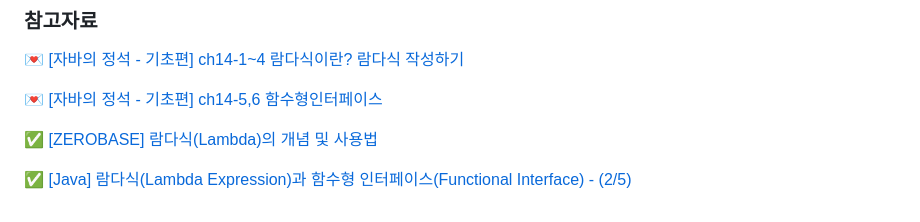
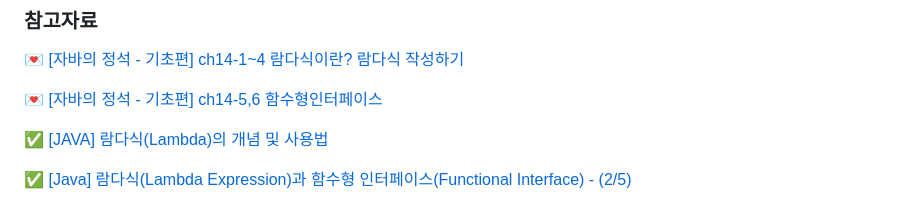
Before and after one commit to Hann244/TIL, a Markdown page: STUDY/Lambda/Lambda.md, the part around the change. GitHub-like rendering.

```diff
--- a/STUDY/Lambda/Lambda.md
+++ b/STUDY/Lambda/Lambda.md
@@ -184,6 +184,6 @@ MyFunction myMethod() {
 
 💌 [[자바의 정석 - 기초편] ch14-5,6 함수형인터페이스](https://www.youtube.com/watch?v=0Sp9eFRV8gE)
 
-✅ [[ZEROBASE] 람다식(Lambda)의 개념 및 사용법](https://khj93.tistory.com/entry/JAVA-%EB%9E%8C%EB%8B%A4%EC%8B%9DRambda%EB%9E%80-%EB%AC%B4%EC%97%87%EC%9D%B4%EA%B3%A0-%EC%82%AC%EC%9A%A9%EB%B2%95)
+✅ [[JAVA] 람다식(Lambda)의 개념 및 사용법](https://khj93.tistory.com/entry/JAVA-%EB%9E%8C%EB%8B%A4%EC%8B%9DRambda%EB%9E%80-%EB%AC%B4%EC%97%87%EC%9D%B4%EA%B3%A0-%EC%82%AC%EC%9A%A9%EB%B2%95)
 
 ✅ [[Java] 람다식(Lambda Expression)과 함수형 인터페이스(Functional Interface) - (2/5)](https://mangkyu.tistory.com/113)
```
Also changed, not shown: STUDY/Stream/Stream.md (+2 -2 lines).
